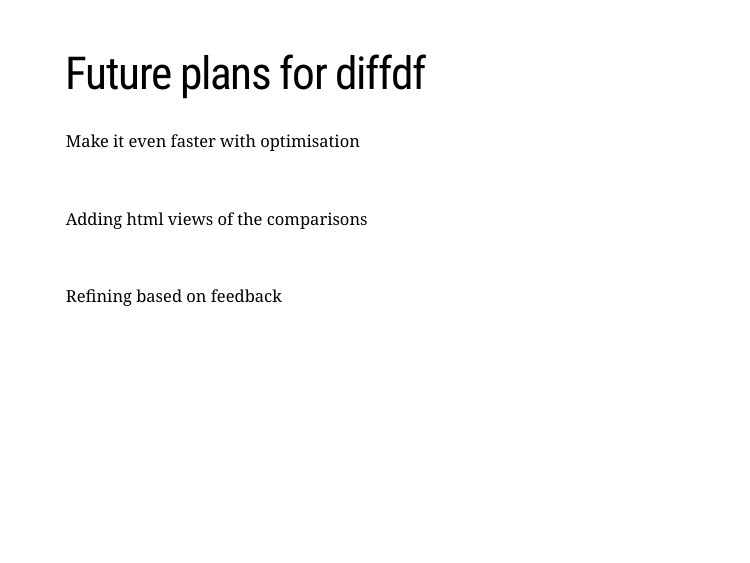
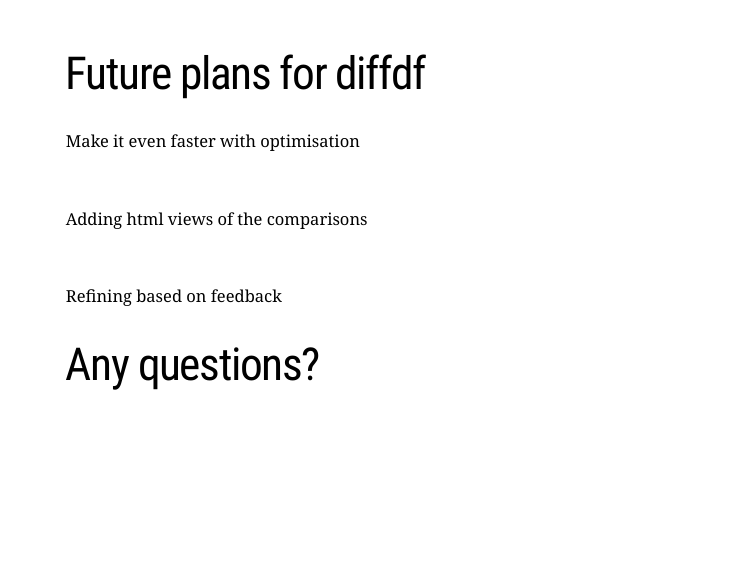
Before and after one commit to hal2001/diffdftalk, an R Markdown document (diffdf.Rmd): page 11 of 11. The pictures show the slides in the output file diffdf.html that the author committed with the source; the slides are laid out offline by our stand-in for remark.js, each with all of its steps uncovered, in fonts that may differ from those the slides ask for, and without slide numbers, shadows or browser add-ons; a font, style sheet, LaTeX package, included part or bibliography that could not be used is replaced or left out.

Commit message:
add questions slide

```diff
--- a/diffdf.Rmd
+++ b/diffdf.Rmd
@@ -163,3 +163,5 @@
 .content-box-green[
 Refining based on feedback
 ]
+
+# Any questions?
```
Also changed, not shown: diffdf.html.
